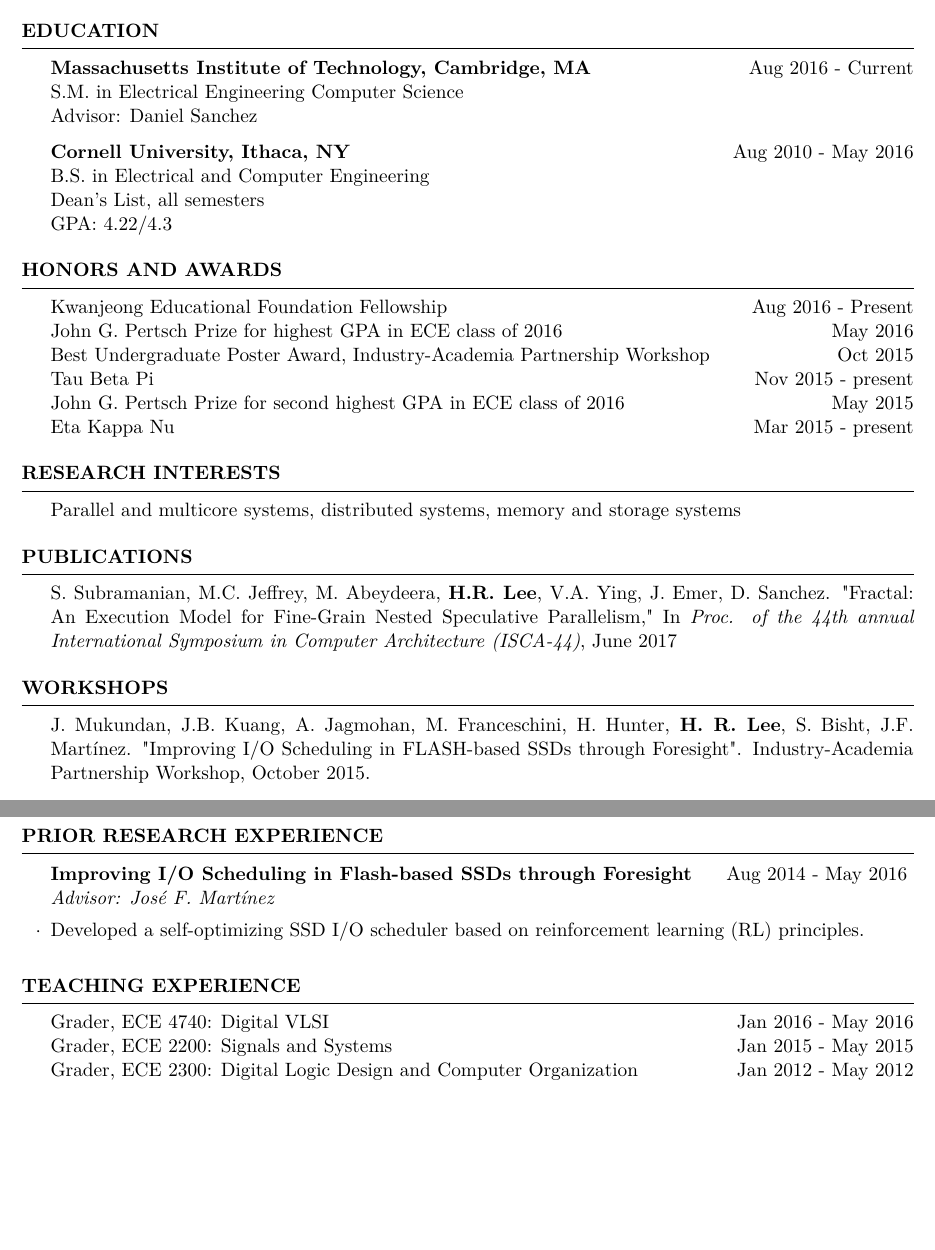
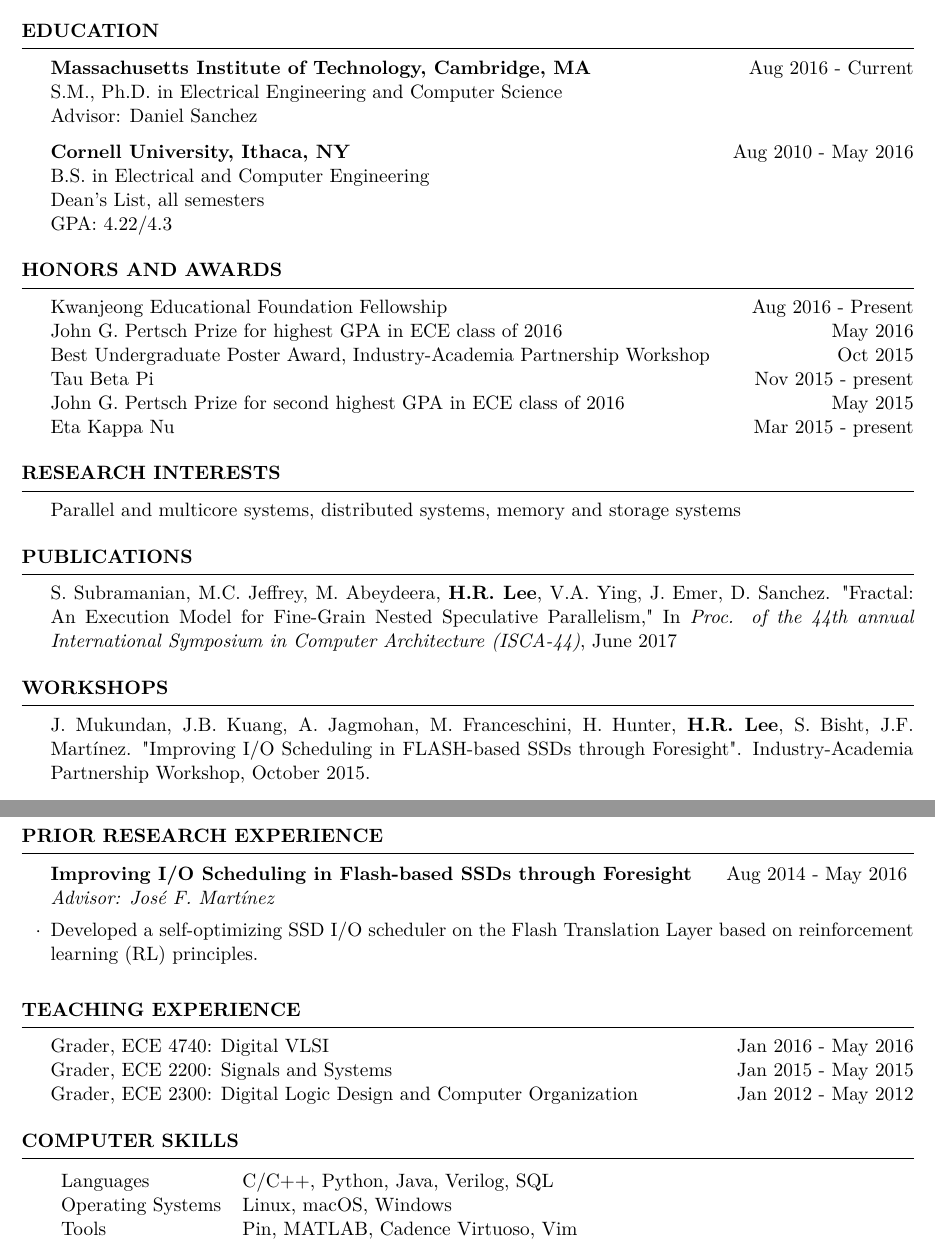
Before and after one commit to hyunryonglee/cv, a LaTeX CV (HyunRyongLee_CV.tex): two parts of pages 1 and 2 of 2, joined at a grey line, cut so that both start at the same text, the shorter picture padded with empty space. Compiled offline with pdfLaTeX.

Commit message:
Added Computer skills secton

```diff
--- a/HyunRyongLee_CV.tex
+++ b/HyunRyongLee_CV.tex
@@ -26,6 +26,7 @@
 \usepackage[T1]{fontenc}
 \usepackage{lmodern}
 \usepackage{verbatim}
+\usepackage{multicol}
 
 \usepackage[left=0.75in,top=0.6in,right=0.75in,bottom=0.6in]{geometry} % Document margins
 
@@ -42,7 +43,7 @@
 \begin{rSection}{Education}
 
 {\bf Massachusetts Institute of Technology, Cambridge, MA} \hfill { Aug 2016 - Current} \\
-S.M. in Electrical Engineering Computer Science \\
+S.M., Ph.D. in Electrical Engineering and Computer Science \\
 Advisor: Daniel Sanchez
 
 {\bf Cornell University, Ithaca, NY} \hfill { Aug 2010 - May 2016} \\
@@ -127,7 +128,7 @@
 
 \begin{rSubsection}{Improving I/O Scheduling in Flash-based SSDs through Foresight}{Aug 2014 - May 2016}{Advisor: José F. Martínez}
 
-\item Developed a self-optimizing SSD I/O scheduler based on reinforcement learning (RL) principles.
+\item Developed a self-optimizing SSD I/O scheduler on the Flash Translation Layer based on reinforcement learning (RL) principles.
 \end{rSubsection}
 
 \end{rSection}
@@ -145,6 +146,21 @@
 \end{rSection}
 
 %----------------------------------------------------------------------------------------
+%	COMPUTER SKILLS
+%----------------------------------------------------------------------------------------
+
+\begin{rSection}{Computer Skills}
+
+\begin{tabular}{ll}
+Languages & C/C++, Python, Java, Verilog, SQL \\
+Operating Systems & Linux, macOS, Windows \\
+Tools     & Pin, MATLAB, Cadence Virtuoso, Vim \\
+\end{tabular}
+
+\end{rSection}
+
+
+%----------------------------------------------------------------------------------------
 %	EXAMPLE SECTION
 %----------------------------------------------------------------------------------------
 
```
Also changed, not shown: HyunRyongLee_CV.tex (2 more changed lines).
